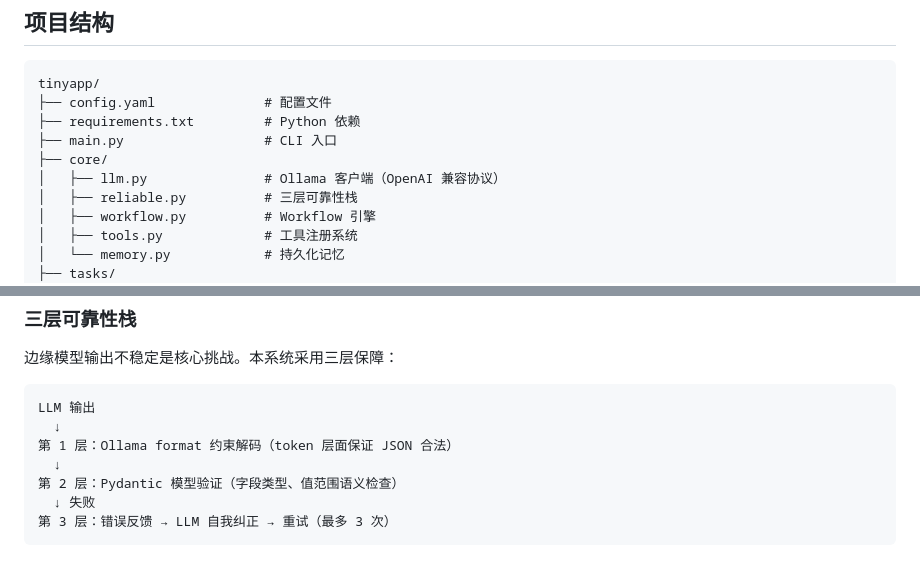
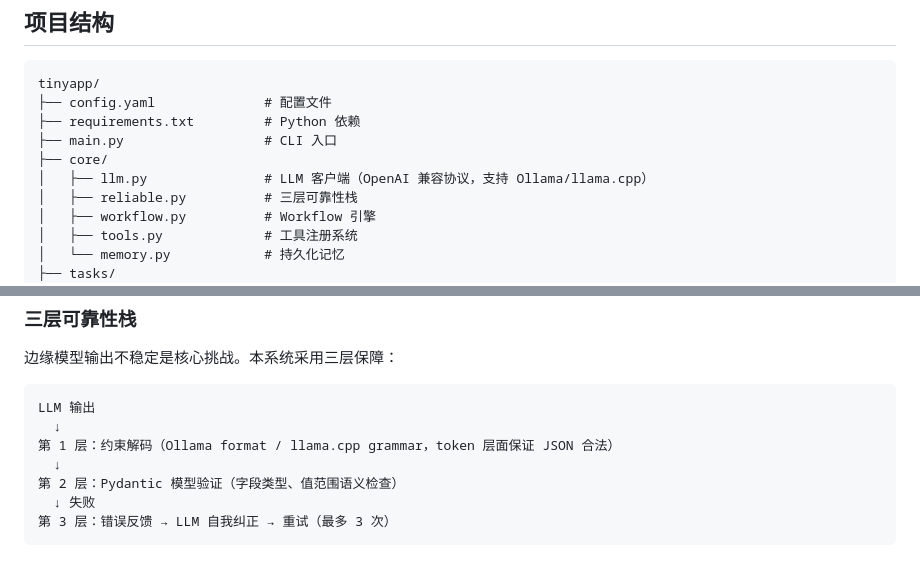
Before and after one commit to lawushanshan/tinyagent, a Markdown page: README.md, 2 parts joined by grey strips. Rendered like a GitHub page.

````diff
--- a/README.md
+++ b/README.md
@@ -92,7 +103,7 @@ tinyapp/
 ├── requirements.txt         # Python 依赖
 ├── main.py                  # CLI 入口
 ├── core/
-│   ├── llm.py               # Ollama 客户端（OpenAI 兼容协议）
+│   ├── llm.py               # LLM 客户端（OpenAI 兼容协议，支持 Ollama/llama.cpp）
 │   ├── reliable.py          # 三层可靠性栈
 │   ├── workflow.py          # Workflow 引擎
 │   ├── tools.py             # 工具注册系统
@@ -119,7 +130,7 @@ tinyapp/
 ```
 LLM 输出
   ↓
-第 1 层：Ollama format 约束解码（token 层面保证 JSON 合法）
+第 1 层：约束解码（Ollama format / llama.cpp grammar，token 层面保证 JSON 合法）
   ↓
 第 2 层：Pydantic 模型验证（字段类型、值范围语义检查）
   ↓ 失败
````
Also changed, not shown: other parts of README.md (+42 -15 lines).
